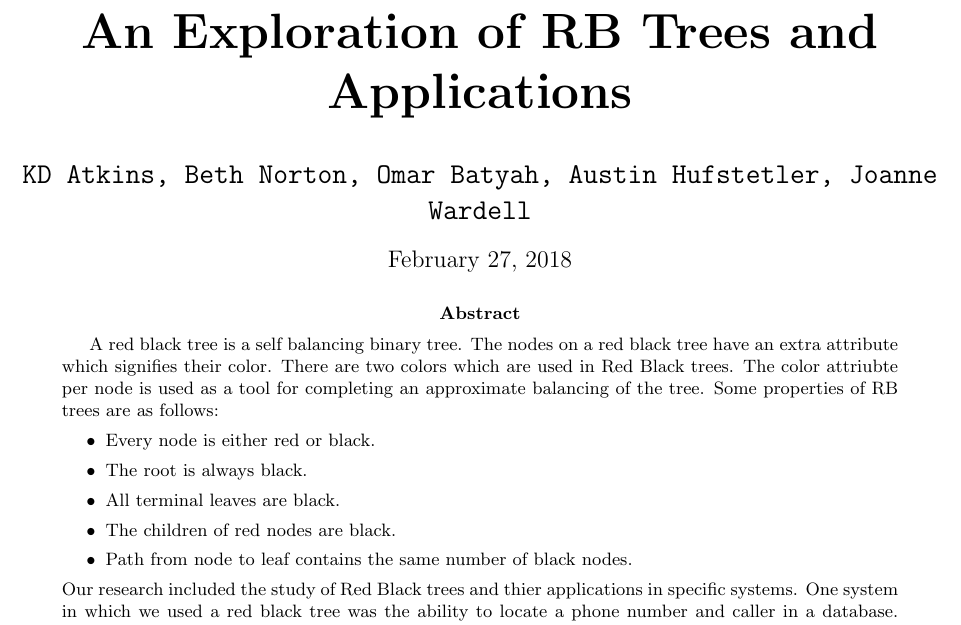
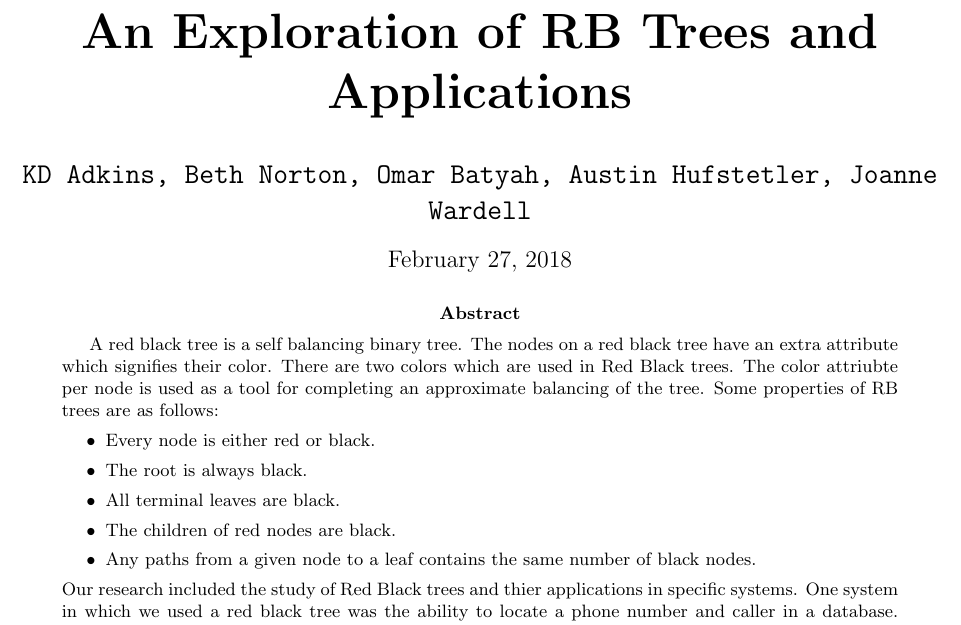
Before and after one commit to jawardell/red_black_tree, a LaTeX document (rbtree.tex): part of the page, cut so that both start at the same text. Compiled offline with pdfLaTeX.

Commit message:
adding changes

```diff
--- a/rbtree.tex
+++ b/rbtree.tex
@@ -12,7 +12,7 @@
 \postdate{\par}
 
 \title{An Exploration of RB Trees and Applications}
-\author{KD Atkins, Beth Norton, Omar Batyah, Austin Hufstetler, Joanne Wardell}
+\author{KD Adkins, Beth Norton, Omar Batyah, Austin Hufstetler, Joanne Wardell}
 \date{\today}
 \begin{document}
 
@@ -20,15 +20,23 @@
 \thispagestyle{empty}
 
 \begin{abstract}
-A red black tree is a self balancing binary tree. The nodes on a red black tree have an extra attribute which signifies their color. There are two colors which are used in Red Black trees. The color attriubte per node is used as a tool for completing an approximate balancing of the tree. Some properties of RB trees are as follows:
+	A red black tree is a self balancing binary tree. The nodes on a red black tree
+	have an extra attribute which signifies their color. There are two colors which are
+	used in Red Black trees. The color attriubte per node is used as a tool for completing
+	an approximate balancing of the tree. Some properties of RB trees are as follows:
 	\begin{itemize}
 		\item Every node is either red or black.
 		\item The root is always black.
 		\item All terminal leaves are black.
 		\item The children of red nodes are black.
-		\item Path from node to leaf contains the same number of black nodes.
+		\item Any paths from a given node to a leaf contains the same number of black nodes.
 	\end{itemize}
-Our research included the study of Red Black trees and thier applications in specific systems. One system in which we used
-a red black tree was the ability to locate a phone number and caller in a database. During this project, we explored the implementation of RB trees and pondered some of the draw backs of using them. We used the data structure in various modeled systems and propsed ways to improve the implementation of the RB trees per system.
+	Our research included the study of Red Black trees and thier applications
+	in specific systems. One system in which we used
+	a red black tree was the ability to locate a phone number and caller in a database.
+	During this project, we explored the implementation of RB trees
+	and pondered some of the draw backs of using them. We used the data structure
+	in various modeled systems and propsed ways to improve the implementation of
+	the RB trees per system.
 \end{abstract}
 \end{document}
```
Also changed, not shown: rbtree.pdf, 2 other files.
